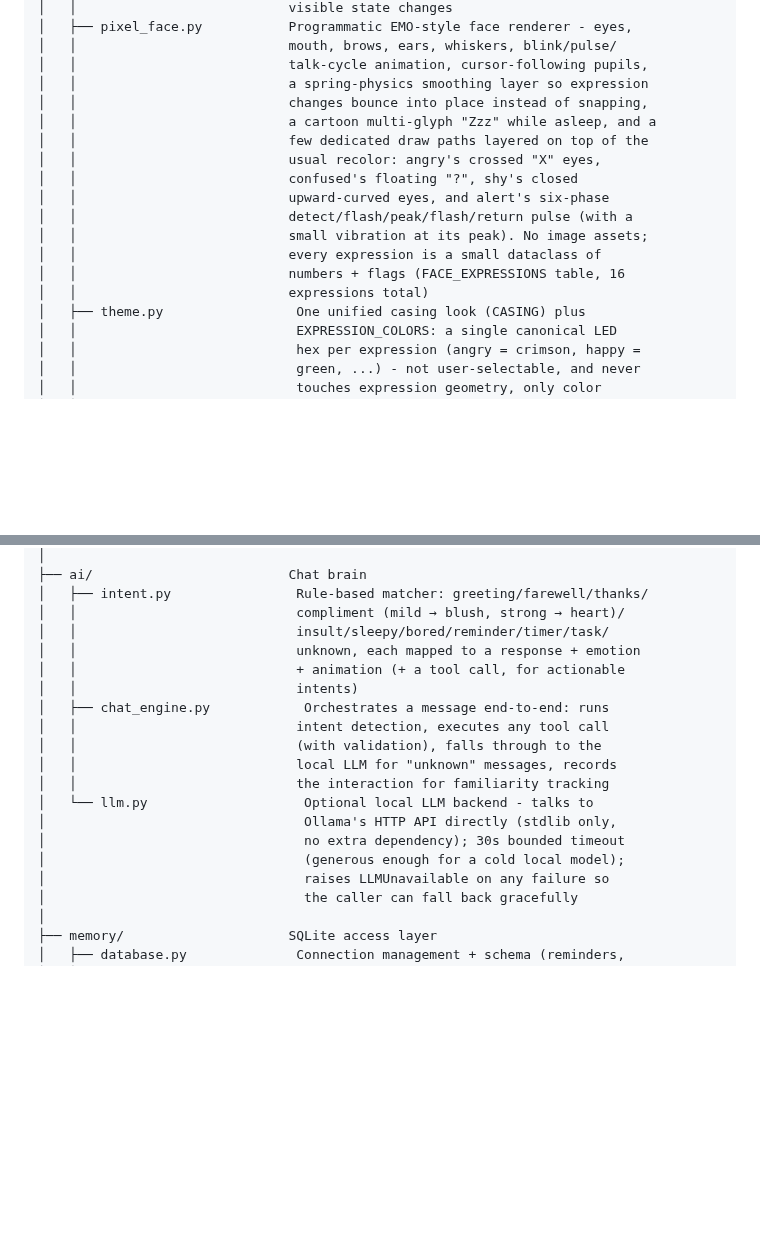
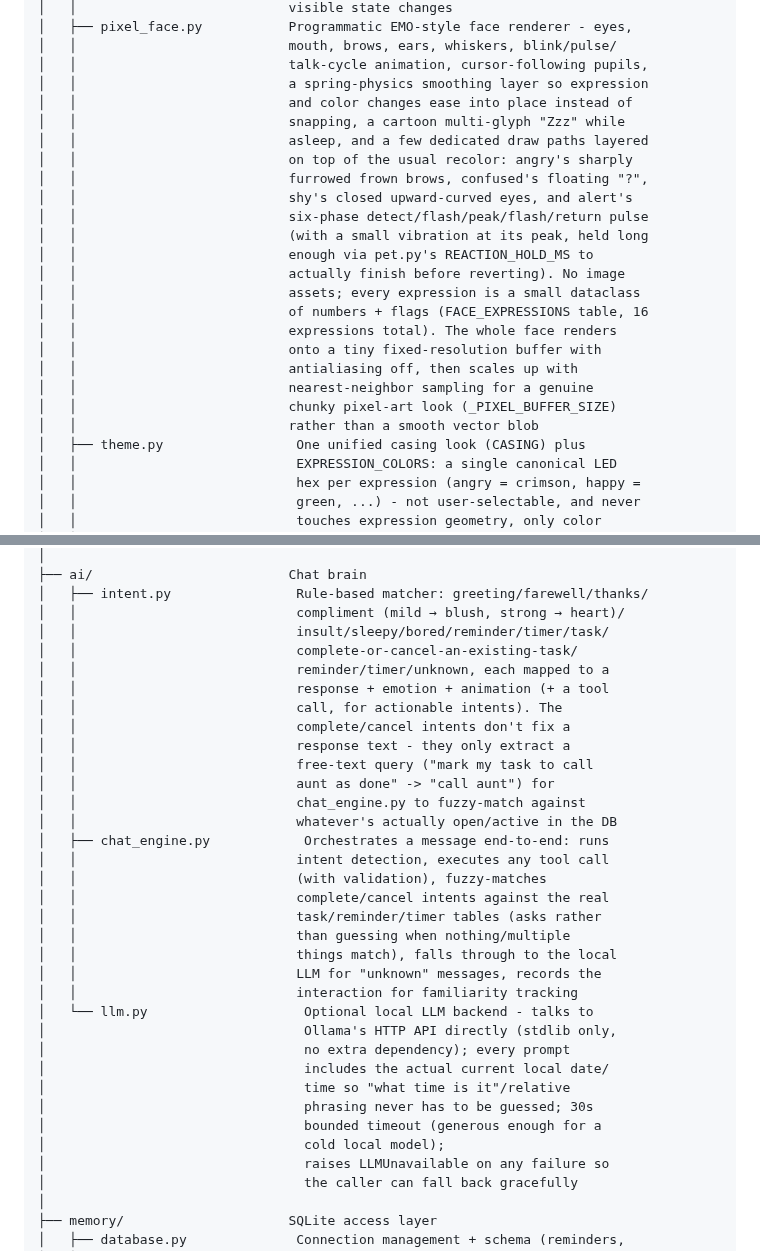
Before and after one commit to VedanshiMesvaniya/Mochi, a Markdown page: PROJECT_ARCHITECTURE.md, 2 parts joined by grey strips. Rendered like a GitHub page; blank space fills up the shorter version.

```diff
--- a/PROJECT_ARCHITECTURE.md
+++ b/PROJECT_ARCHITECTURE.md
@@ -93,17 +93,24 @@ app/
 │   │                           mouth, brows, ears, whiskers, blink/pulse/
 │   │                           talk-cycle animation, cursor-following pupils,
 │   │                           a spring-physics smoothing layer so expression
-│   │                           changes bounce into place instead of snapping,
-│   │                           a cartoon multi-glyph "Zzz" while asleep, and a
-│   │                           few dedicated draw paths layered on top of the
-│   │                           usual recolor: angry's crossed "X" eyes,
-│   │                           confused's floating "?", shy's closed
-│   │                           upward-curved eyes, and alert's six-phase
-│   │                           detect/flash/peak/flash/return pulse (with a
-│   │                           small vibration at its peak). No image assets;
-│   │                           every expression is a small dataclass of
-│   │                           numbers + flags (FACE_EXPRESSIONS table, 16
-│   │                           expressions total)
+│   │                           and color changes ease into place instead of
+│   │                           snapping, a cartoon multi-glyph "Zzz" while
+│   │                           asleep, and a few dedicated draw paths layered
+│   │                           on top of the usual recolor: angry's sharply
+│   │                           furrowed frown brows, confused's floating "?",
+│   │                           shy's closed upward-curved eyes, and alert's
+│   │                           six-phase detect/flash/peak/flash/return pulse
+│   │                           (with a small vibration at its peak, held long
+│   │                           enough via pet.py's REACTION_HOLD_MS to
+│   │                           actually finish before reverting). No image
+│   │                           assets; every expression is a small dataclass
+│   │                           of numbers + flags (FACE_EXPRESSIONS table, 16
+│   │                           expressions total). The whole face renders
+│   │                           onto a tiny fixed-resolution buffer with
+│   │                           antialiasing off, then scales up with
+│   │                           nearest-neighbor sampling for a genuine
+│   │                           chunky pixel-art look (_PIXEL_BUFFER_SIZE)
+│   │                           rather than a smooth vector blob
 │   ├── theme.py                 One unified casing look (CASING) plus
 │   │                            EXPRESSION_COLORS: a single canonical LED
 │   │                            hex per expression (angry = crimson, happy =
@@ -127,18 +134,33 @@ app/
 │   ├── intent.py                Rule-based matcher: greeting/farewell/thanks/
 │   │                            compliment (mild → blush, strong → heart)/
 │   │                            insult/sleepy/bored/reminder/timer/task/
-│   │                            unknown, each mapped to a response + emotion
-│   │                            + animation (+ a tool call, for actionable
-│   │                            intents)
+│   │                            complete-or-cancel-an-existing-task/
+│   │                            reminder/timer/unknown, each mapped to a
+│   │                            response + emotion + animation (+ a tool
+│   │                            call, for actionable intents). The
+│   │                            complete/cancel intents don't fix a
+│   │                            response text - they only extract a
+│   │                            free-text query ("mark my task to call
+│   │                            aunt as done" -> "call aunt") for
+│   │                            chat_engine.py to fuzzy-match against
+│   │                            whatever's actually open/active in the DB
 │   ├── chat_engine.py            Orchestrates a message end-to-end: runs
 │   │                            intent detection, executes any tool call
-│   │                            (with validation), falls through to the
-│   │                            local LLM for "unknown" messages, records
-│   │                            the interaction for familiarity tracking
+│   │                            (with validation), fuzzy-matches
+│   │                            complete/cancel intents against the real
+│   │                            task/reminder/timer tables (asks rather
+│   │                            than guessing when nothing/multiple
+│   │                            things match), falls through to the local
+│   │                            LLM for "unknown" messages, records the
+│   │                            interaction for familiarity tracking
 │   └── llm.py                    Optional local LLM backend - talks to
 │                                 Ollama's HTTP API directly (stdlib only,
-│                                 no extra dependency); 30s bounded timeout
-│                                 (generous enough for a cold local model);
+│                                 no extra dependency); every prompt
+│                                 includes the actual current local date/
+│                                 time so "what time is it"/relative
+│                                 phrasing never has to be guessed; 30s
+│                                 bounded timeout (generous enough for a
+│                                 cold local model);
 │                                 raises LLMUnavailable on any failure so
 │                                 the caller can fall back gracefully
 │
```
Also changed, not shown: README.md (+46 -31 lines), assets/readme/expressions.png, 10 other files.
